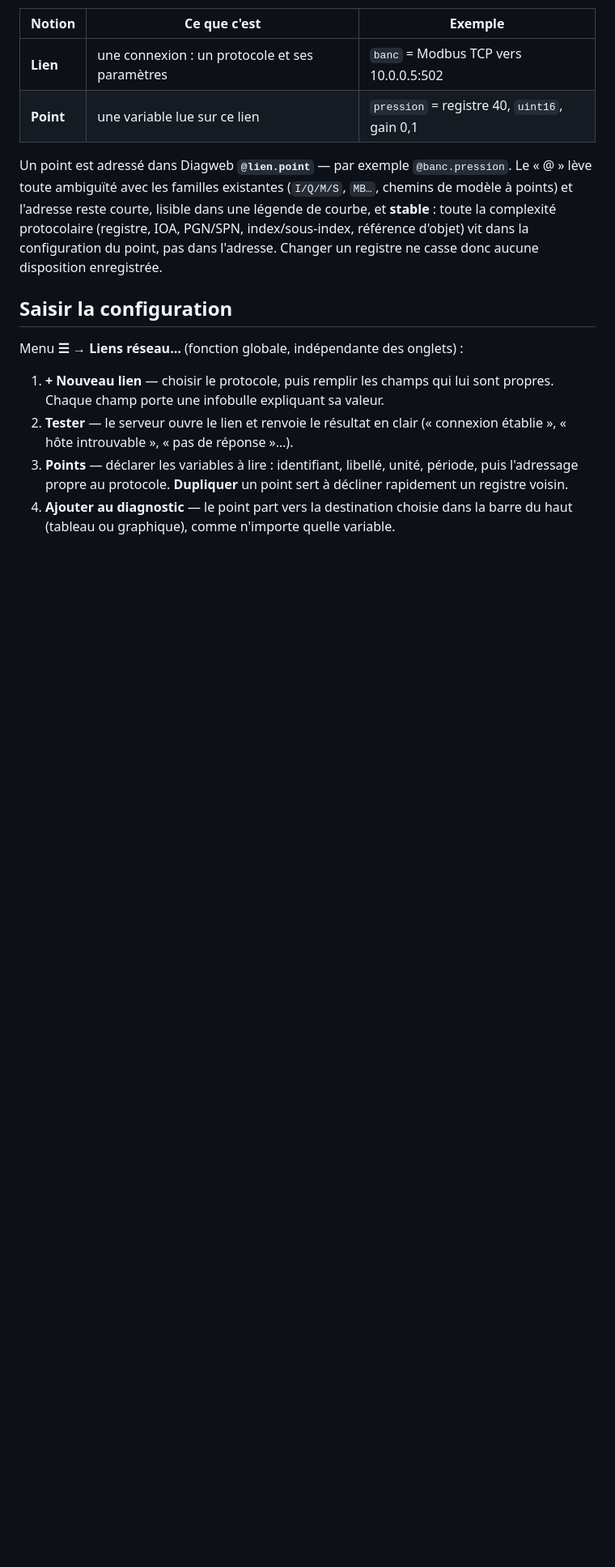
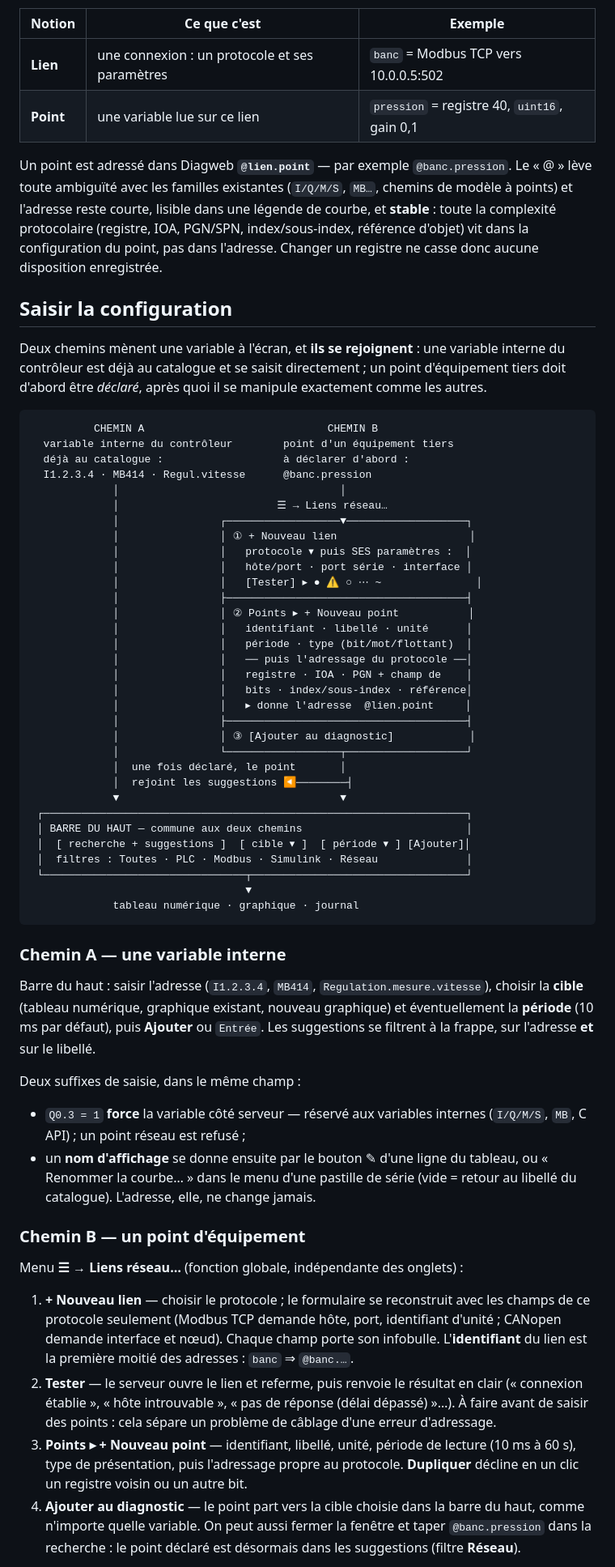
Before and after one commit to david85fr/Diagweb, a Markdown page: docs/PROTOCOLES.md, the part around one of its changes. Shown at 81% size. Rendered like a GitHub page; blank space fills up the shorter version.

Commit message:
Documente le parcours de configuration avec un schéma
« Comment configure-t-on un protocole ou une variable ? » n'avait pas de
réponse d'ensemble : la doc décrivait les champs de chaque protocole, mais
pas le chemin qui va de la fenêtre de saisie à la variable affichée.

docs/PROTOCOLES.md § « Saisir la configuration » gagne un schéma des deux
chemins d'ajout — variable interne saisie directement, point réseau déclaré
d'abord — et de leur point de rencontre : la barre du haut (cible, période,
Ajouter). Suivent le détail de chaque chemin, la particularité de la période
imposée par un point réseau, et un exemple Modbus TCP de bout en bout, du
champ « Hôte » jusqu'à l'adresse @banc.pression en bar.

Renvois ajoutés depuis SPECS.md § 2 et § 7 bis.

Co-Authored-By: Claude Opus 4.8 <noreply@anthropic.com>
Claude-Session: https://claude.ai/code/session_01BoeSHC5WpJjptwRpsh9ZH9

````diff
--- a/docs/PROTOCOLES.md
+++ b/docs/PROTOCOLES.md
@@ -31,14 +31,81 @@ casse donc aucune disposition enregistrée.
 
 ## Saisir la configuration
 
+Deux chemins mènent une variable à l'écran, et **ils se rejoignent** : une
+variable interne du contrôleur est déjà au catalogue et se saisit directement ;
+un point d'équipement tiers doit d'abord être *déclaré*, après quoi il se
+manipule exactement comme les autres.
+
+```
+          CHEMIN A                             CHEMIN B
+  variable interne du contrôleur        point d'un équipement tiers
+  déjà au catalogue :                   à déclarer d'abord :
+  I1.2.3.4 · MB414 · Regul.vitesse      @banc.pression
+             │                                   │
+             │                         ☰ → Liens réseau…
+             │                ┌──────────────────▼───────────────────┐
+             │                │ ① + Nouveau lien                     │
+             │                │   protocole ▾ puis SES paramètres :  │
+             │                │   hôte/port · port série · interface │
+             │                │   [Tester] ▸ ● ⚠ ○ ⋯ ~               │
+             │                ├──────────────────────────────────────┤
+             │                │ ② Points ▸ + Nouveau point           │
+             │                │   identifiant · libellé · unité      │
+             │                │   période · type (bit/mot/flottant)  │
+             │                │   ── puis l'adressage du protocole ──│
+             │                │   registre · IOA · PGN + champ de    │
+             │                │   bits · index/sous-index · référence│
+             │                │   ▸ donne l'adresse  @lien.point     │
+             │                ├──────────────────────────────────────┤
+             │                │ ③ [Ajouter au diagnostic]            │
+             │                └──────────────────┬───────────────────┘
+             │  une fois déclaré, le point       │
+             │  rejoint les suggestions ◀────────┤
+             ▼                                   ▼
+ ┌───────────────────────────────────────────────────────────────────┐
+ │ BARRE DU HAUT — commune aux deux chemins                          │
+ │  [ recherche + suggestions ]  [ cible ▾ ]  [ période ▾ ] [Ajouter]│
+ │  filtres : Toutes · PLC · Modbus · Simulink · Réseau              │
+ └────────────────────────────────┬──────────────────────────────────┘
+                                  ▼
+             tableau numérique · graphique · journal
+```
+
+### Chemin A — une variable interne
+
+Barre du haut : saisir l'adresse (`I1.2.3.4`, `MB414`,
+`Regulation.mesure.vitesse`), choisir la **cible** (tableau numérique,
+graphique existant, nouveau graphique) et éventuellement la **période**
+(10 ms par défaut), puis **Ajouter** ou `Entrée`. Les suggestions se filtrent
+à la frappe, sur l'adresse **et** sur le libellé.
+
+Deux suffixes de saisie, dans le même champ :
+
+- `Q0.3 = 1` **force** la variable côté serveur — réservé aux variables
+  internes (`I/Q/M/S`, `MB`, C API) ; un point réseau est refusé ;
+- un **nom d'affichage** se donne ensuite par le bouton ✎ d'une ligne du
+  tableau, ou « Renommer la courbe… » dans le menu d'une pastille de série
+  (vide = retour au libellé du catalogue). L'adresse, elle, ne change jamais.
+
+### Chemin B — un point d'équipement
+
 Menu **☰ → Liens réseau…** (fonction globale, indépendante des onglets) :
 
-1. **+ Nouveau lien** — choisir le protocole, puis remplir les champs qui lui
-   sont propres. Chaque champ porte une infobulle expliquant sa valeur.
-2. **Tester** — le serveur ouvre le lien et renvoie le résultat en clair
-   (« connexion établie », « hôte introuvable », « pas de réponse »…).
-3. **Points** — déclarer les variables à lire : identifiant, libellé, unité,
-   période, puis l'adressage propre au protocole. **Dupliquer** un point sert à
-   décliner rapidement un registre voisin.
-4. **Ajouter au diagnostic** — le point part vers la destination choisie dans
-   la barre du haut (tableau ou graphique), comme n'importe quelle variable.
+1. **+ Nouveau lien** — choisir le protocole ; le formulaire se reconstruit
+   avec les champs de ce protocole seulement (Modbus TCP demande hôte, port,
+   identifiant d'unité ; CANopen demande interface et nœud). Chaque champ
+   porte son infobulle. L'**identifiant** du lien est la première moitié des
+   adresses : `banc` ⇒ `@banc.…`.
+2. **Tester** — le serveur ouvre le lien et referme, puis renvoie le résultat
+   en clair (« connexion établie », « hôte introuvable », « pas de réponse
+   (délai dépassé) »…). À faire avant de saisir des points : cela sépare un
+   problème de câblage d'une erreur d'adressage.
+3. **Points ▸ + Nouveau point** — identifiant, libellé, unité, période de
+   lecture (10 ms à 60 s), type de présentation, puis l'adressage propre au
+   protocole. **Dupliquer** décline en un clic un registre voisin ou un autre
+   bit.
+4. **Ajouter au diagnostic** — le point part vers la cible choisie dans la
+   barre du haut, comme n'importe quelle variable. On peut aussi fermer la
+   fenêtre et taper `@banc.pression` dans la recherche : le point déclaré est
+   désormais dans les suggestions (filtre **Réseau**).
+
````
Also changed, not shown: other parts of docs/PROTOCOLES.md (+19 -0 lines), docs/SPECS.md (+6 -0 lines).
